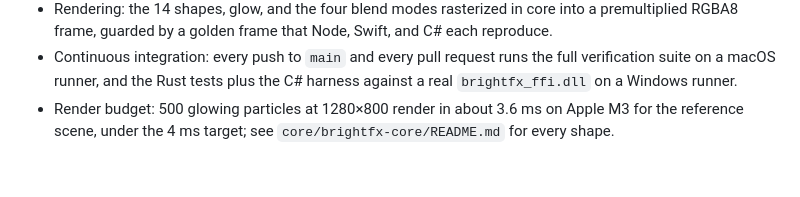
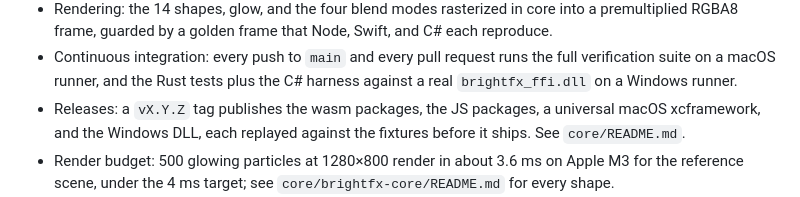
Before and after one commit to OffBy1-tech/BrightFX, a Markdown page: README.md, the part around the change. Rendered like a GitHub page; blank space fills up the shorter version.

```diff
--- a/README.md
+++ b/README.md
@@ -107,6 +107,9 @@ position every frame.
 - Continuous integration: every push to `main` and every pull request runs
   the full verification suite on a macOS runner, and the Rust tests plus
   the C# harness against a real `brightfx_ffi.dll` on a Windows runner.
+- Releases: a `vX.Y.Z` tag publishes the wasm packages, the JS packages,
+  a universal macOS xcframework, and the Windows DLL, each replayed
+  against the fixtures before it ships. See `core/README.md`.
 - Render budget: 500 glowing particles at 1280×800 render in about 3.6 ms
   on Apple M3 for the reference scene, under the 4 ms target; see
   `core/brightfx-core/README.md` for every shape.
```
Also changed, not shown: core/README.md (+40 -0 lines).
